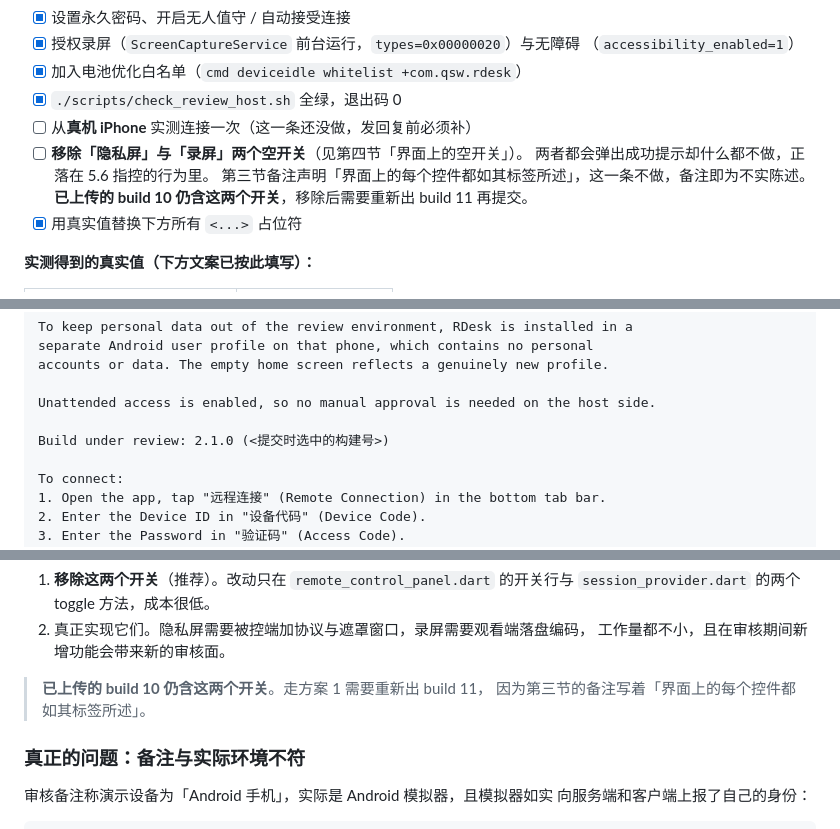
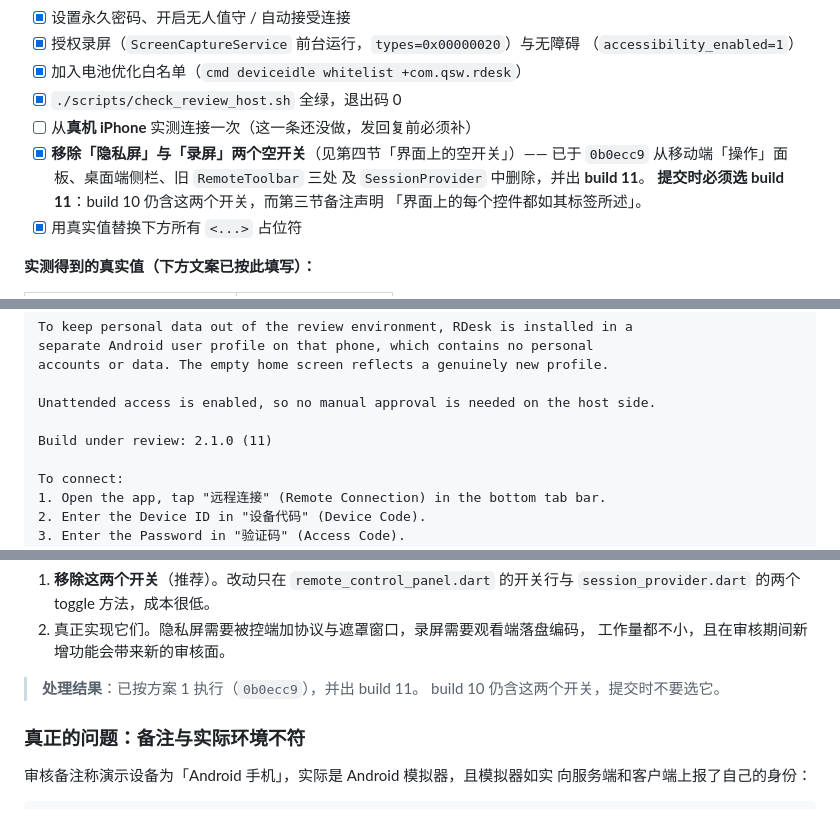
Before and after one commit to qsw745/rdesk, a Markdown page: docs/app-review-response.md, 3 parts joined by grey strips. Drawn GitHub-style.

Commit message:
docs: 审核备注构建号定为 11 并勾掉空开关阻塞项
Co-Authored-By: Claude Opus 5 <noreply@anthropic.com>

```diff
--- a/docs/app-review-response.md
+++ b/docs/app-review-response.md
@@ -21,10 +21,11 @@
 - [x] 加入电池优化白名单（`cmd deviceidle whitelist +com.qsw.rdesk`）
 - [x] `./scripts/check_review_host.sh` 全绿，退出码 0
 - [ ] 从**真机 iPhone** 实测连接一次（这一条还没做，发回复前必须补）
-- [ ] **移除「隐私屏」与「录屏」两个空开关**（见第四节「界面上的空开关」）。
-      两者都会弹出成功提示却什么都不做，正落在 5.6 指控的行为里。
-      第三节备注声明「界面上的每个控件都如其标签所述」，这一条不做，备注即为不实陈述。
-      **已上传的 build 10 仍含这两个开关**，移除后需要重新出 build 11 再提交。
+- [x] **移除「隐私屏」与「录屏」两个空开关**（见第四节「界面上的空开关」）——
+      已于 `0b0ecc9` 从移动端「操作」面板、桌面端侧栏、旧 `RemoteToolbar` 三处
+      及 `SessionProvider` 中删除，并出 **build 11**。
+      **提交时必须选 build 11**：build 10 仍含这两个开关，而第三节备注声明
+      「界面上的每个控件都如其标签所述」。
 - [x] 用真实值替换下方所有 `<...>` 占位符
 
 **实测得到的真实值（下方文案已按此填写）：**
@@ -199,7 +200,7 @@ accounts or data. The empty home screen reflects a genuinely new profile.
 
 Unattended access is enabled, so no manual approval is needed on the host side.
 
-Build under review: 2.1.0 (<提交时选中的构建号>)
+Build under review: 2.1.0 (11)
 
 To connect:
 1. Open the app, tap "远程连接" (Remote Connection) in the bottom tab bar.
@@ -375,8 +376,8 @@ Apple 的 5.6 措辞是模板，不指明具体功能。以下是我们自己的
 2. 真正实现它们。隐私屏需要被控端加协议与遮罩窗口，录屏需要观看端落盘编码，
    工作量都不小，且在审核期间新增功能会带来新的审核面。
 
-> **已上传的 build 10 仍含这两个开关**。走方案 1 需要重新出 build 11，
-> 因为第三节的备注写着「界面上的每个控件都如其标签所述」。
+> **处理结果**：已按方案 1 执行（`0b0ecc9`），并出 build 11。
+> build 10 仍含这两个开关，提交时不要选它。
 
 ### 真正的问题：备注与实际环境不符
 
```
